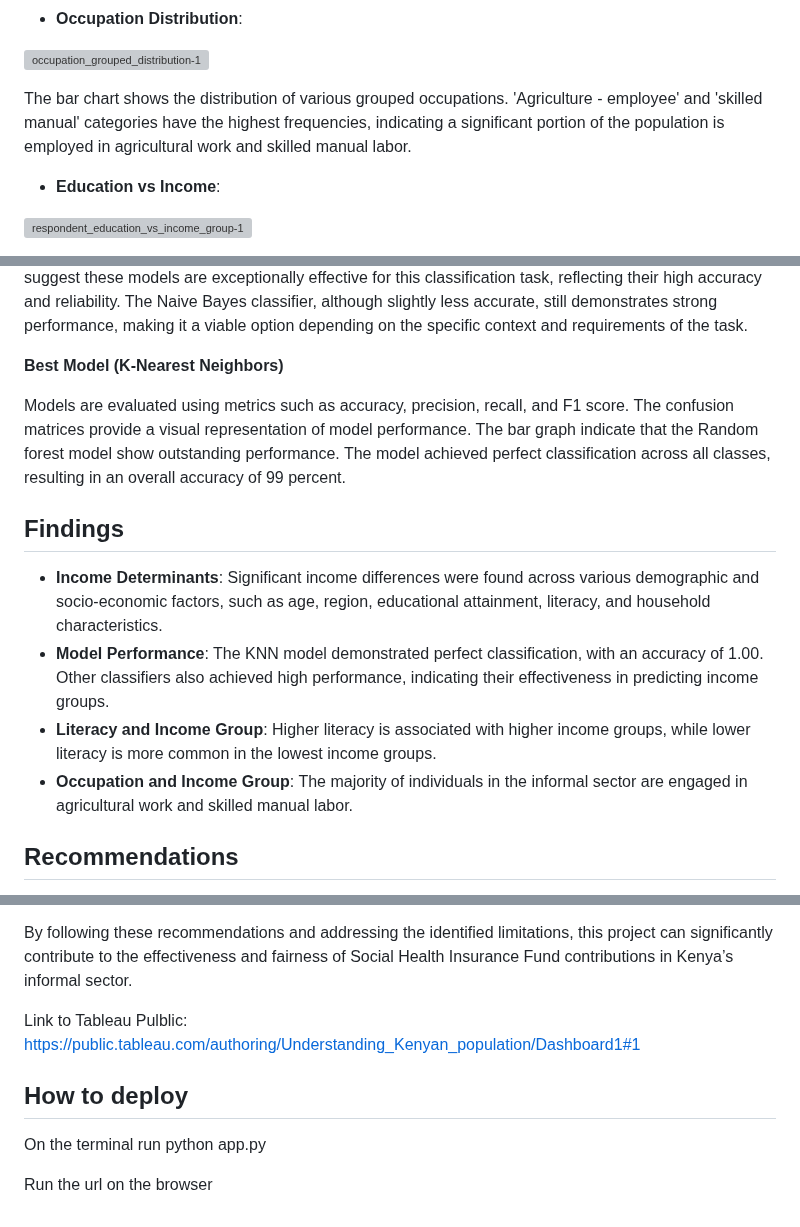
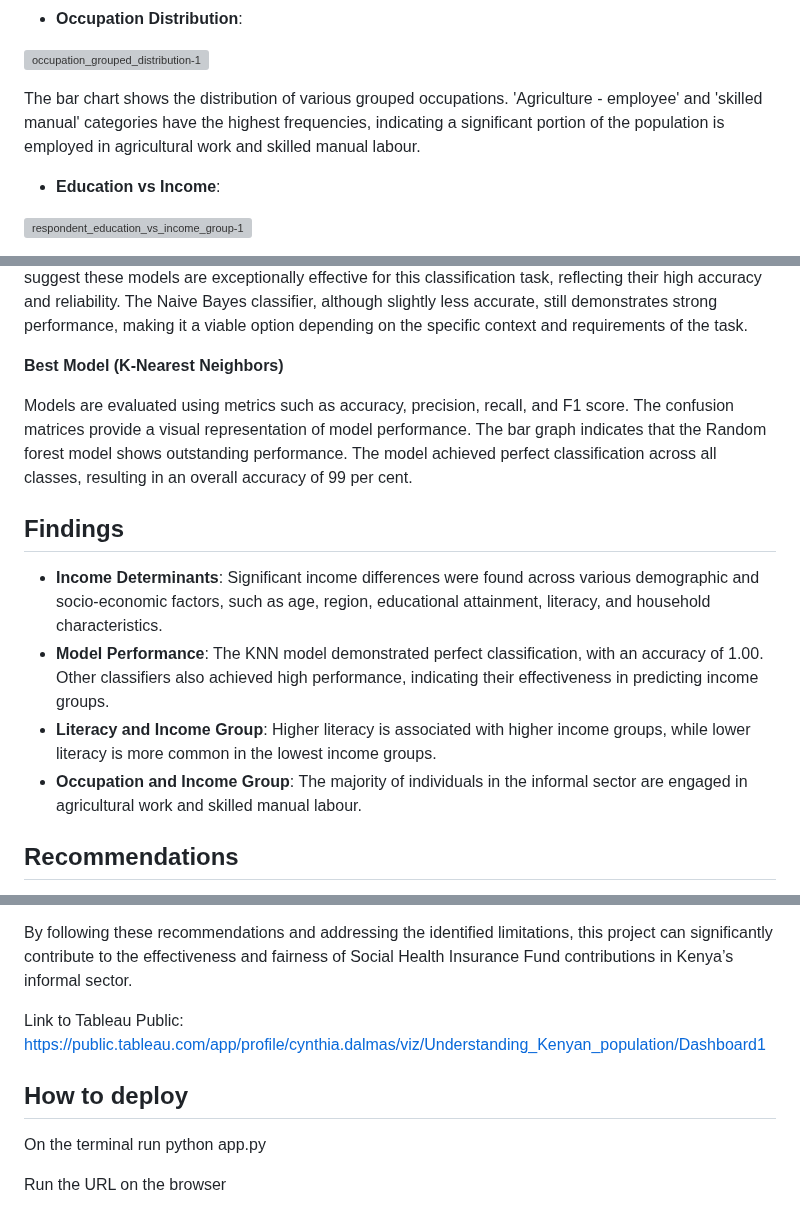
Before and after one commit to itsyourgirlnicky/Prediciting-Contributions-of-Informal-Workers-to-the-SHIF, a Markdown page: README.md, 3 parts joined by grey strips. Rendered like a GitHub page; grey boxes are pictures that could not be loaded.

```diff
--- a/README.md
+++ b/README.md
@@ -74,7 +74,7 @@ The bar chart illustrates the distribution of literacy levels among individuals.
 ![occupation_grouped_distribution-1](https://github.com/user-attachments/assets/6697704a-d33c-47a4-aea9-6783c779c709)
 
 
-The bar chart shows the distribution of various grouped occupations. 'Agriculture - employee' and 'skilled manual' categories have the highest frequencies, indicating a significant portion of the population is employed in agricultural work and skilled manual labor.
+The bar chart shows the distribution of various grouped occupations. 'Agriculture - employee' and 'skilled manual' categories have the highest frequencies, indicating a significant portion of the population is employed in agricultural work and skilled manual labour.
 
 
 - **Education vs Income**:
@@ -113,13 +113,13 @@ The curve plots the True Positive Rate (sensitivity) against the False Positive
 **Best Model (K-Nearest Neighbors)**
 
 Models are evaluated using metrics such as accuracy, precision, recall, and F1 score. The confusion matrices provide a visual representation of model performance.
-The bar graph indicate that the Random forest model show outstanding performance. The model achieved perfect classification across all classes, resulting in an overall accuracy of 99 percent.
+The bar graph indicates that the Random forest model shows outstanding performance. The model achieved perfect classification across all classes, resulting in an overall accuracy of 99 per cent.
 
 ## Findings
 - **Income Determinants**: Significant income differences were found across various demographic and socio-economic factors, such as age, region, educational attainment, literacy, and household characteristics.
 - **Model Performance**: The KNN model demonstrated perfect classification, with an accuracy of 1.00. Other classifiers also achieved high performance, indicating their effectiveness in predicting income groups.
 - **Literacy and Income Group**: Higher literacy is associated with higher income groups, while lower literacy is more common in the lowest income groups.
-- **Occupation and Income Group**: The majority of individuals in the informal sector are engaged in agricultural work and skilled manual labor.
+- **Occupation and Income Group**: The majority of individuals in the informal sector are engaged in agricultural work and skilled manual labour.
 
 ## Recommendations
 1. **Targeted Educational Programs**: Implement programs to improve literacy and vocational skills among informal sector workers.
@@ -155,9 +155,9 @@ The study successfully developed a robust model to predict the contributions of
 
 By following these recommendations and addressing the identified limitations, this project can significantly contribute to the effectiveness and fairness of Social Health Insurance Fund contributions in Kenya’s informal sector.
 
-Link to Tableau Pulblic: https://public.tableau.com/authoring/Understanding_Kenyan_population/Dashboard1#1
+Link to Tableau Public: https://public.tableau.com/app/profile/cynthia.dalmas/viz/Understanding_Kenyan_population/Dashboard1
 
 ## How to deploy
  On the terminal run python app.py
 
-Run the url on the browser
+Run the URL on the browser
```
